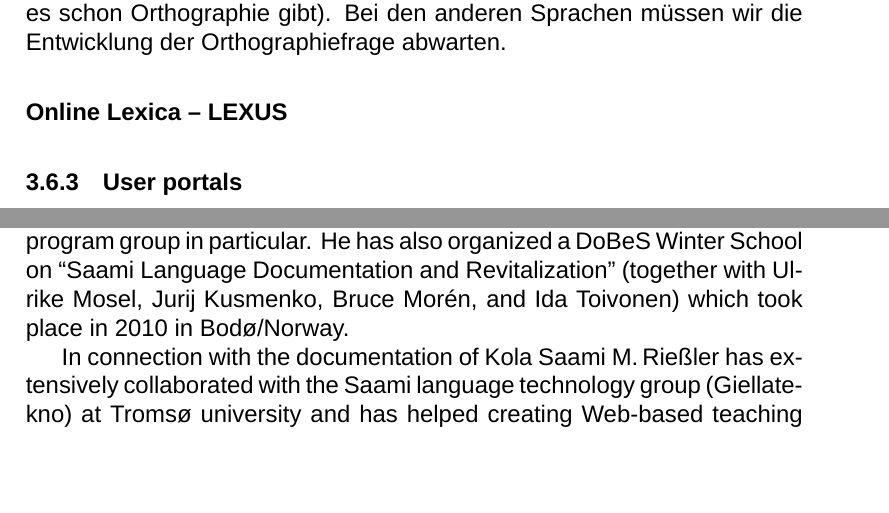
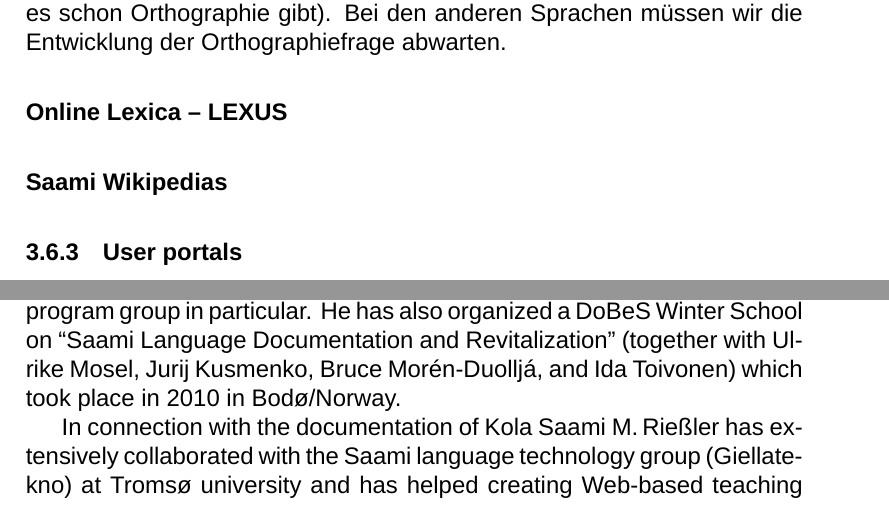
Before and after one commit to giellalt/lang-sjd, a LaTeX document (dobes10/KolaPiteDobes.tex): two parts of pages 30 and 33 of 43 before the commit and two parts of pages 30 and 33 of 44 after it, joined at a grey line, cut so that both start at the same text, the shorter picture padded with empty space. Compiled offline with XeLaTeX; a missing font is replaced by an installed copy or a similar font; a missing bibliography style is replaced by a similar one.

Commit message:
af ew minor editions

```diff
--- a/dobes10/KolaPiteDobes.tex
+++ b/dobes10/KolaPiteDobes.tex
@@ -570,7 +570,8 @@ Preliminary machine translation programs from Giellatekno for several language p
 The project will use the experience and know-how from Divvun (one of our cooperation partners, see below Section \ref{coop}) and create correction tools to be used in all common office applications on Windows, Mac, Linux platforms. … mindestens für KIldin Saami (wo es schon Orthographie gibt). Bei den anderen Sprachen müssen wir die Entwicklung der Orthographiefrage abwarten.
 
 \paragraph{Online Lexica – LEXUS}%to be finished by Micha
-%Wikipedia
+
+\paragraph{Saami Wikipedias}%to be finished by Micha
 
 \subsubsection{User portals}%to be finished by Micha
 Access to the data/tools as well as information about the project, project documentation from three different partals:
@@ -622,7 +623,7 @@ The team consists of experienced documentary and computational linguists and pro
 
 \paragraph{Michael Rießler} completed a \textit{Magister} degree in Scandinavian Linguistics at Humboldt-Universität in Berlin. His research has focused on both historical and synchronic-typological issues, and has covered a variety of topics including (but not limited to) areal linguistics in northern Europe, Saami linguistics, and Documentary linguistics. He submitted his doctoral dissertation in General Linguistics in July 2010, and his defense at the Universität Leipzig is expected in November 2010.
 
-During the last six years, Michael Rießler has conducted extensive fieldwork on Kola Saami languages. Due to his work as principle investigator and coordinator of the “Kola Saami Documentation Project”, a DoBeS project, he is familiar with the objectives and methods of contemporary documentary linguistics in general and with the framework of the DoBeS program group in particular. He has also organized a DoBeS Winter School on “Saami Language Documentation and Revitalization” (together with Ulrike Mosel, Jurij Kusmenko, Bruce Morén, and Ida Toivonen) which took place in 2010 in Bodø/Norway.
+During the last six years, Michael Rießler has conducted extensive fieldwork on Kola Saami languages. Due to his work as principle investigator and coordinator of the “Kola Saami Documentation Project”, a DoBeS project, he is familiar with the objectives and methods of contemporary documentary linguistics in general and with the framework of the DoBeS program group in particular. He has also organized a DoBeS Winter School on “Saami Language Documentation and Revitalization” (together with Ulrike Mosel, Jurij Kusmenko, Bruce Morén-Duolljá, and Ida Toivonen) which took place in 2010 in Bodø/Norway.
 
 In connection with the documentation of Kola Saami M.\,Rießler has extensively collaborated with the Saami language technology group (Giellatekno) at Tromsø university and has helped creating Web-based teaching tools for Kildin and Skolt Saami. He is thus well familiar with practical computational linguistics applications and the methods and workflows applied at Giellatekno.
 
```
Also changed, not shown: dobes10/KolaPiteDobes.tex (4 more changed lines).
